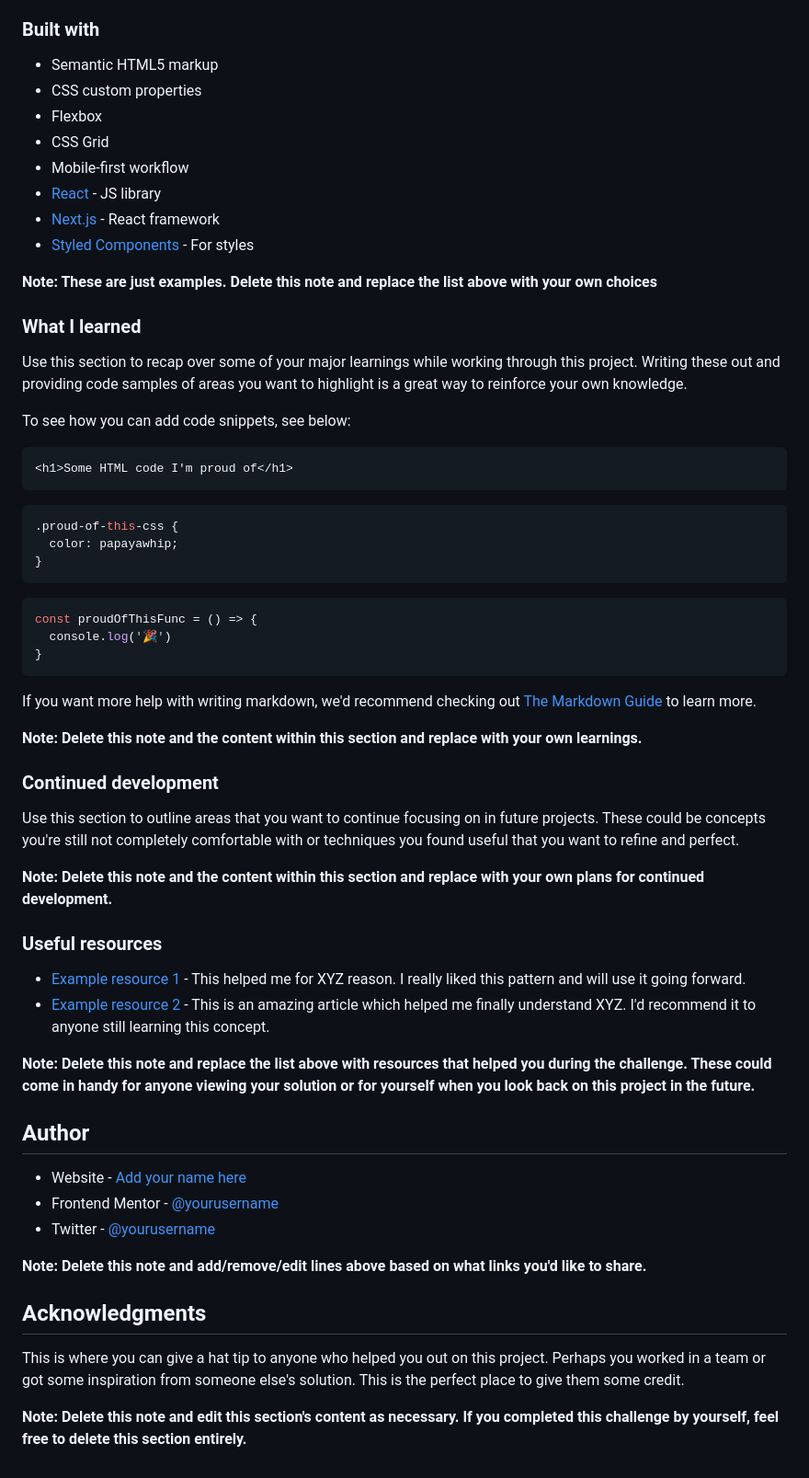
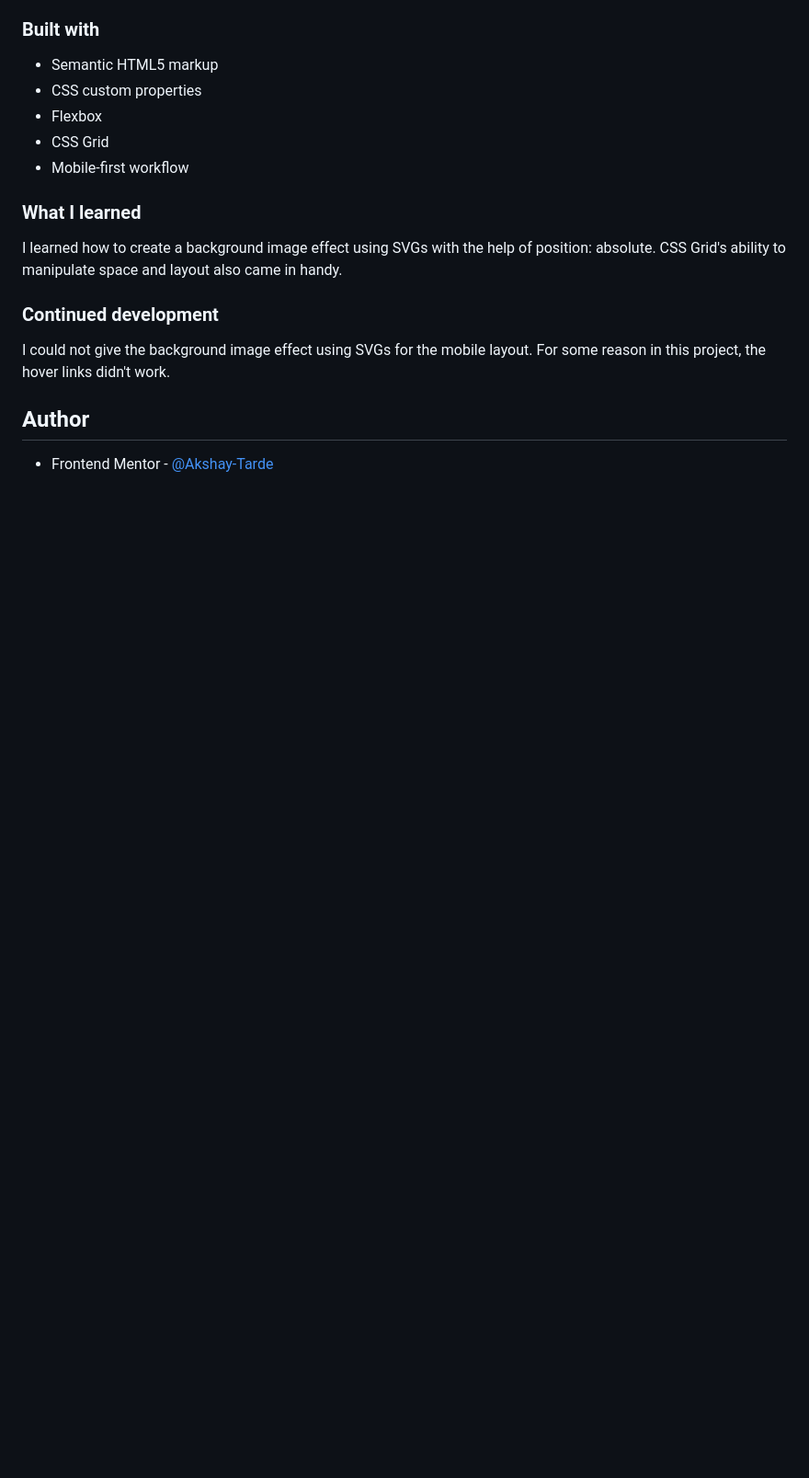
Before and after one commit to Akshay-Tarde/social-proof-section, a Markdown page: README.md, the part around the change printed below. Shown: that part at 92% size. Rendered like a GitHub page; blank space fills up the shorter version.

````diff
--- a/README.md
+++ b/README.md
@@ -52,59 +46,19 @@ Then crop/optimize/edit your image however you like, add it to your project, and
 - Flexbox
 - CSS Grid
 - Mobile-first workflow
-- [React](https://reactjs.org/) - JS library
-- [Next.js](https://nextjs.org/) - React framework
-- [Styled Components](https://styled-components.com/) - For styles
-
-**Note: These are just examples. Delete this note and replace the list above with your own choices**
 
 ### What I learned
 
-Use this section to recap over some of your major learnings while working through this project. Writing these out and providing code samples of areas you want to highlight is a great way to reinforce your own knowledge.
+I learned how to create a background image effect using SVGs with the help of position: absolute.
+CSS Grid's ability to manipulate space and layout also came in handy.
 
-To see how you can add code snippets, see below:
-
-```html
-<h1>Some HTML code I'm proud of</h1>
-```
-```css
-.proud-of-this-css {
-  color: papayawhip;
-}
-```
-```js
-const proudOfThisFunc = () => {
-  console.log('🎉')
-}
-```
-
-If you want more help with writing markdown, we'd recommend checking out [The Markdown Guide](https://www.markdownguide.org/) to learn more.
-
-**Note: Delete this note and the content within this section and replace with your own learnings.**
 
 ### Continued development
 
-Use this section to outline areas that you want to continue focusing on in future projects. These could be concepts you're still not completely comfortable with or techniques you found useful that you want to refine and perfect.
+I could not give the background image effect using SVGs for the mobile layout.
+For some reason in this project, the hover links didn't work.
 
-**Note: Delete this note and the content within this section and replace with your own plans for continued development.**
-
-### Useful resources
-
-- [Example resource 1](https://www.example.com) - This helped me for XYZ reason. I really liked this pattern and will use it going forward.
-- [Example resource 2](https://www.example.com) - This is an amazing article which helped me finally understand XYZ. I'd recommend it to anyone still learning this concept.
-
-**Note: Delete this note and replace the list above with resources that helped you during the challenge. These could come in handy for anyone viewing your solution or for yourself when you look back on this project in the future.**
 
 ## Author
 
-- Website - [Add your name here](https://www.your-site.com)
-- Frontend Mentor - [@yourusername](https://www.frontendmentor.io/profile/yourusername)
-- Twitter - [@yourusername](https://www.twitter.com/yourusername)
-
-**Note: Delete this note and add/remove/edit lines above based on what links you'd like to share.**
-
-## Acknowledgments
-
-This is where you can give a hat tip to anyone who helped you out on this project. Perhaps you worked in a team or got some inspiration from someone else's solution. This is the perfect place to give them some credit.
-
-**Note: Delete this note and edit this section's content as necessary. If you completed this challenge by yourself, feel free to delete this section entirely.**
+- Frontend Mentor - [@Akshay-Tarde](https://www.frontendmentor.io/profile/Akshay-Tarde)
````
Also changed, not shown: other parts of README.md (+9 -15 lines), screenshots/Frontend Mentor Social proof section Desktop layout.png (added), screenshots/Frontend Mentor Social proof section mobile layout.png (added), 2 other files.
